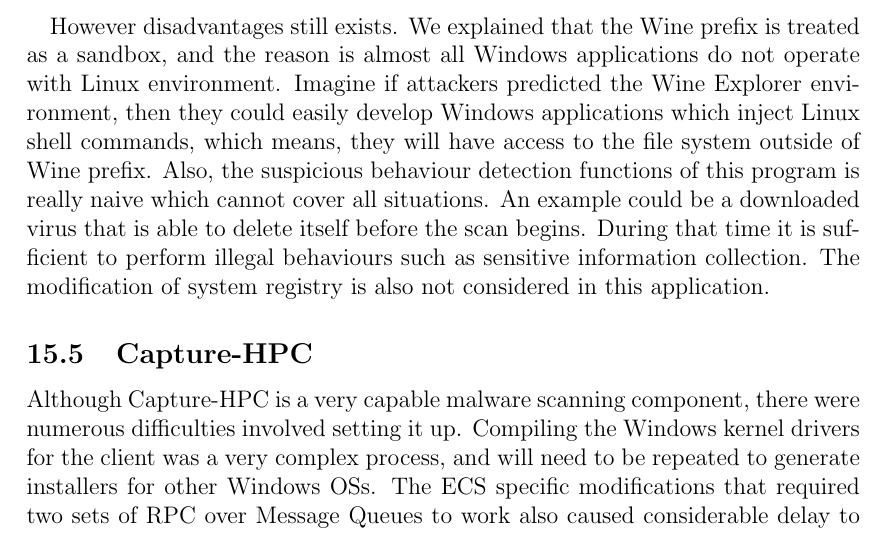
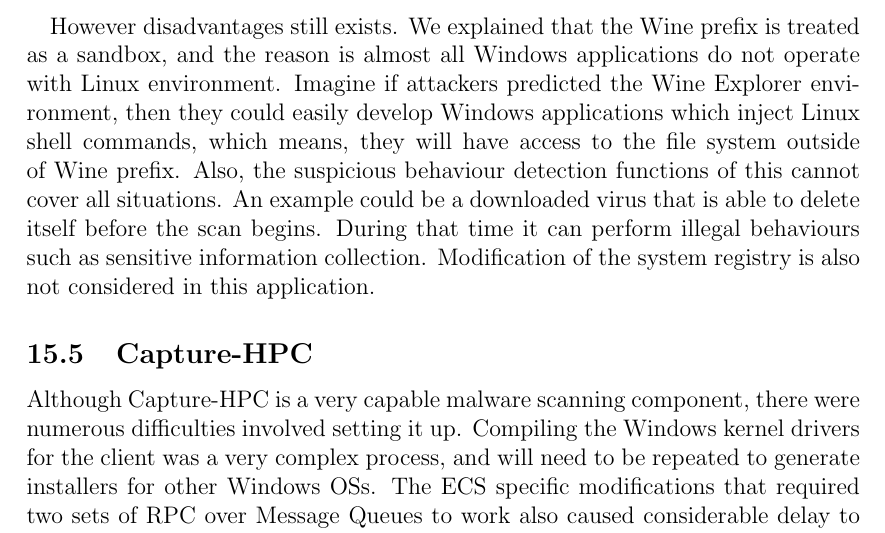
Before and after one commit to chrissorchard/malucrawl, a LaTeX paper (doc/report/final-report.tex, which reads doc/report/tech-sections/wine/evaluation.tex): part of page 70 of 87, cut so that both start at the same text. Compiled offline with pdfLaTeX.

Commit message:
even more fixes

```diff
--- a/doc/report/tech-sections/wine/evaluation.tex
+++ b/doc/report/tech-sections/wine/evaluation.tex
@@ -14,9 +14,9 @@
 environment, then they could easily develop Windows applications which inject
 Linux shell commands, which means, they will have access to the file system
 outside of Wine prefix. Also, the suspicious behaviour detection functions of
-this program is really naive which cannot cover all situations. An example
+this cannot cover all situations. An example
 could
 be a downloaded virus that is able to delete itself before the scan begins.
-During that time it is sufficient to perform illegal behaviours such as
-sensitive information collection. The modification of system
+During that time it can perform illegal behaviours such as
+sensitive information collection. Modification of the system
 registry is also not considered in this application.
```
